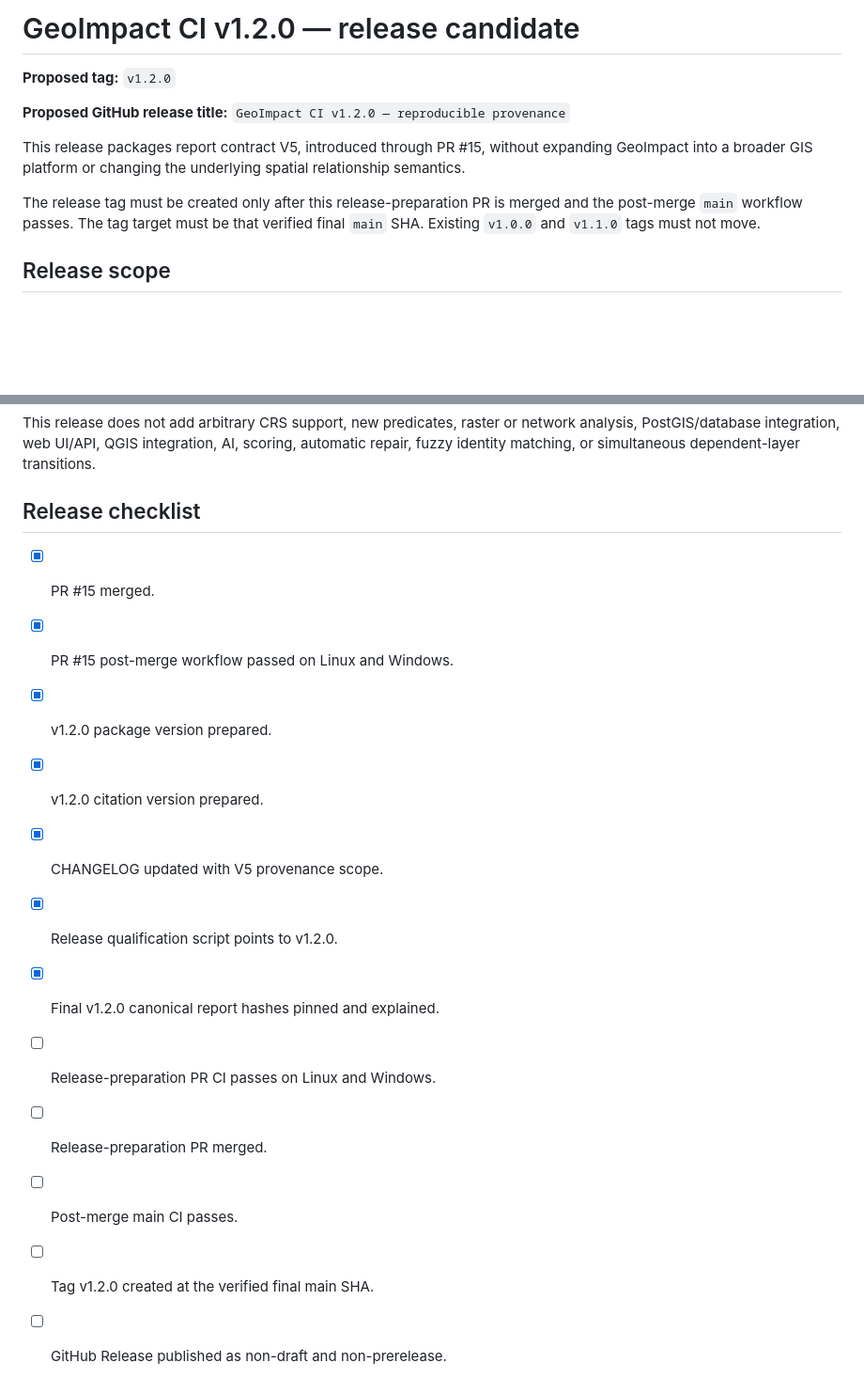
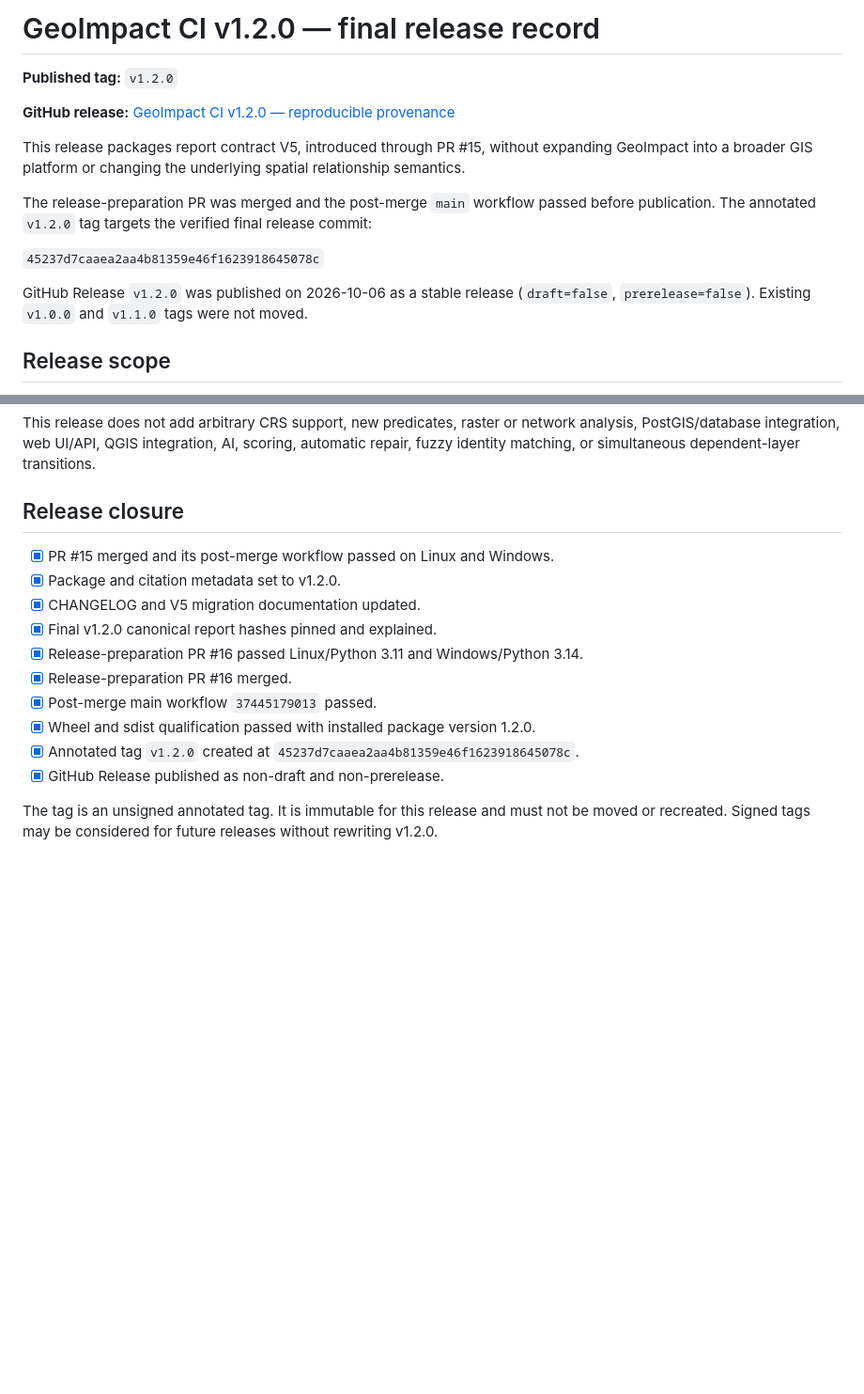
Before and after one commit to soroushkarahrodi79-oss/geoimpact-ci, a Markdown page: docs/RELEASE_V1_2_0.md, 2 parts joined by grey strips. Shown at 94% size. GitHub-like rendering; blank space fills up the shorter version.

Commit message:
docs: finalize v1.2.0 release record

```diff
--- a/docs/RELEASE_V1_2_0.md
+++ b/docs/RELEASE_V1_2_0.md
@@ -1,16 +1,22 @@
-# GeoImpact CI v1.2.0 — release candidate
+# GeoImpact CI v1.2.0 — final release record
 
-**Proposed tag:** `v1.2.0`
+**Published tag:** `v1.2.0`
 
-**Proposed GitHub release title:** `GeoImpact CI v1.2.0 — reproducible provenance`
+**GitHub release:** [GeoImpact CI v1.2.0 — reproducible provenance](https://github.com/soroushkarahrodi79-oss/geoimpact-ci/releases/tag/v1.2.0)
 
 This release packages report contract V5, introduced through PR #15, without
 expanding GeoImpact into a broader GIS platform or changing the underlying
 spatial relationship semantics.
 
-The release tag must be created only after this release-preparation PR is merged
-and the post-merge `main` workflow passes. The tag target must be that verified
-final `main` SHA. Existing `v1.0.0` and `v1.1.0` tags must not move.
+The release-preparation PR was merged and the post-merge `main` workflow
+passed before publication. The annotated `v1.2.0` tag targets the verified
+final release commit:
+
+`45237d7caaea2aa4b81359e46f1623918645078c`
+
+GitHub Release `v1.2.0` was published on 2026-10-06 as a stable release
+(`draft=false`, `prerelease=false`). Existing `v1.0.0` and `v1.1.0`
+tags were not moved.
 
 ## Release scope
 
@@ -105,17 +111,19 @@ network analysis, PostGIS/database integration, web UI/API, QGIS integration,
 AI, scoring, automatic repair, fuzzy identity matching, or simultaneous
 dependent-layer transitions.
 
-## Release checklist
+## Release closure
 
-- [x] PR #15 merged.
-- [x] PR #15 post-merge workflow passed on Linux and Windows.
-- [x] v1.2.0 package version prepared.
-- [x] v1.2.0 citation version prepared.
-- [x] CHANGELOG updated with V5 provenance scope.
-- [x] Release qualification script points to v1.2.0.
+- [x] PR #15 merged and its post-merge workflow passed on Linux and Windows.
+- [x] Package and citation metadata set to v1.2.0.
+- [x] CHANGELOG and V5 migration documentation updated.
 - [x] Final v1.2.0 canonical report hashes pinned and explained.
-- [ ] Release-preparation PR CI passes on Linux and Windows.
-- [ ] Release-preparation PR merged.
-- [ ] Post-merge main CI passes.
-- [ ] Tag v1.2.0 created at the verified final main SHA.
-- [ ] GitHub Release published as non-draft and non-prerelease.
+- [x] Release-preparation PR #16 passed Linux/Python 3.11 and Windows/Python 3.14.
+- [x] Release-preparation PR #16 merged.
+- [x] Post-merge main workflow `37445179013` passed.
+- [x] Wheel and sdist qualification passed with installed package version 1.2.0.
+- [x] Annotated tag `v1.2.0` created at `45237d7caaea2aa4b81359e46f1623918645078c`.
+- [x] GitHub Release published as non-draft and non-prerelease.
+
+The tag is an unsigned annotated tag. It is immutable for this release and
+must not be moved or recreated. Signed tags may be considered for future
+releases without rewriting v1.2.0.
```
